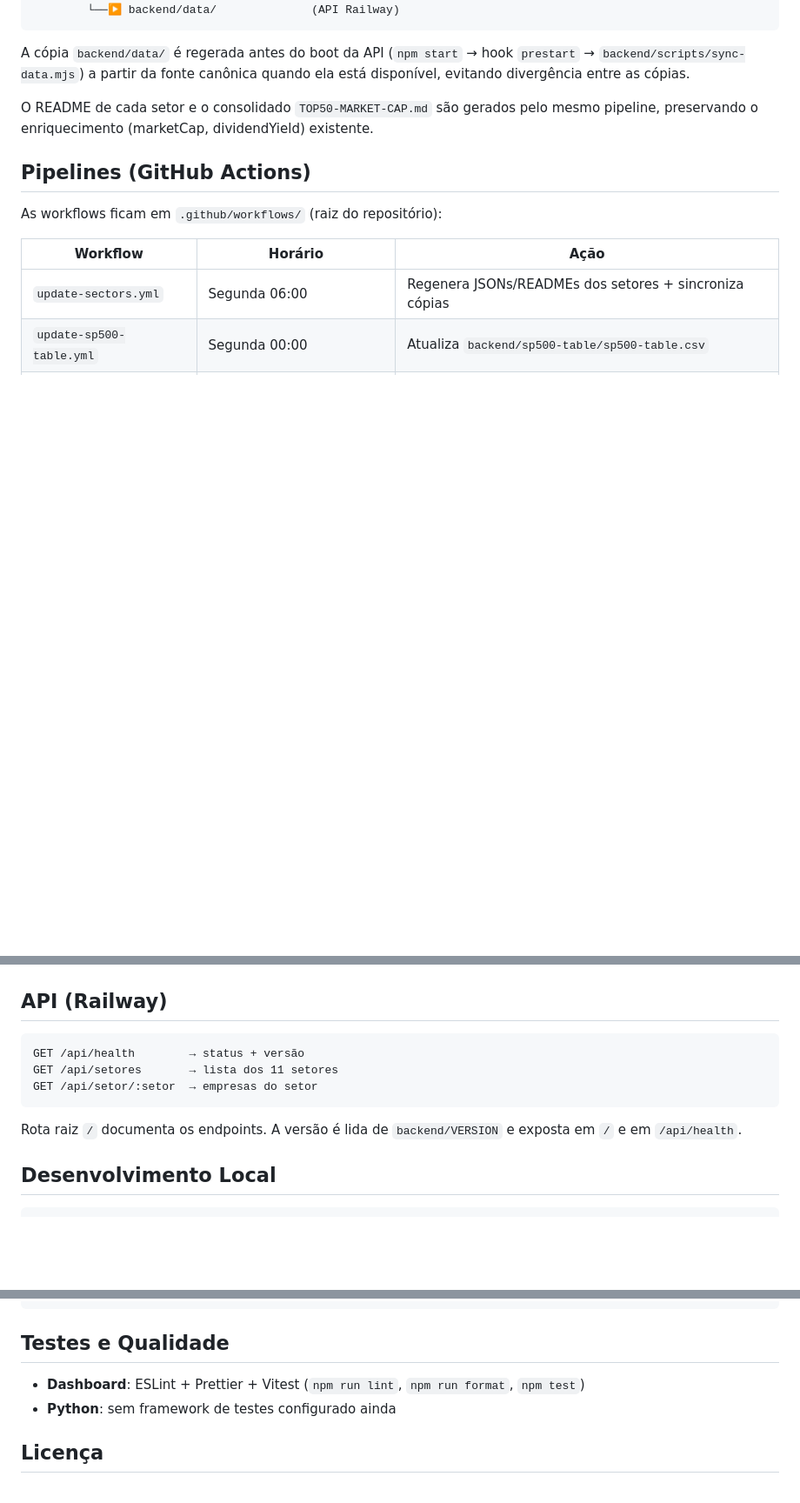
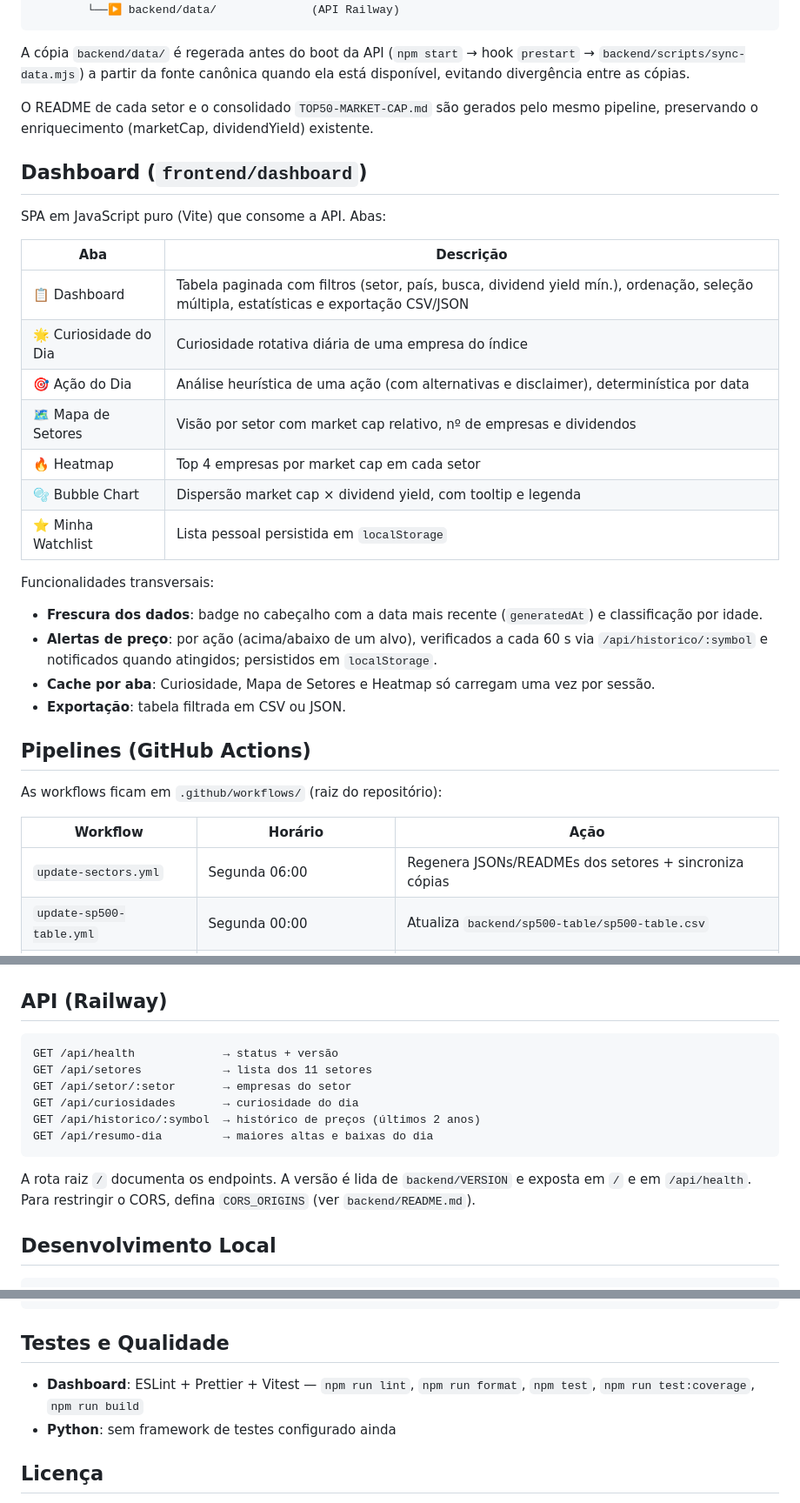
Before and after one commit to thaywebsearch/sp500-site, a Markdown page: README.md, 3 parts joined by grey strips. Shown at 87% size. Rendered like a GitHub page; blank space fills up the shorter version.

Commit message:
docs: atualiza README com abas e funcionalidades do dashboard

````diff
--- a/README.md
+++ b/README.md
@@ -37,6 +37,27 @@ ela está disponível, evitando divergência entre as cópias.
 
 O README de cada setor e o consolidado `TOP50-MARKET-CAP.md` são gerados pelo mesmo pipeline, preservando o enriquecimento (marketCap, dividendYield) existente.
 
+## Dashboard (`frontend/dashboard`)
+
+SPA em JavaScript puro (Vite) que consome a API. Abas:
+
+| Aba | Descrição |
+|-----|-----------|
+| 📋 Dashboard | Tabela paginada com filtros (setor, país, busca, dividend yield mín.), ordenação, seleção múltipla, estatísticas e exportação CSV/JSON |
+| 🌟 Curiosidade do Dia | Curiosidade rotativa diária de uma empresa do índice |
+| 🎯 Ação do Dia | Análise heurística de uma ação (com alternativas e disclaimer), determinística por data |
+| 🗺️ Mapa de Setores | Visão por setor com market cap relativo, nº de empresas e dividendos |
+| 🔥 Heatmap | Top 4 empresas por market cap em cada setor |
+| 🫧 Bubble Chart | Dispersão market cap × dividend yield, com tooltip e legenda |
+| ⭐ Minha Watchlist | Lista pessoal persistida em `localStorage` |
+
+Funcionalidades transversais:
+
+- **Frescura dos dados**: badge no cabeçalho com a data mais recente (`generatedAt`) e classificação por idade.
+- **Alertas de preço**: por ação (acima/abaixo de um alvo), verificados a cada 60 s via `/api/historico/:symbol` e notificados quando atingidos; persistidos em `localStorage`.
+- **Cache por aba**: Curiosidade, Mapa de Setores e Heatmap só carregam uma vez por sessão.
+- **Exportação**: tabela filtrada em CSV ou JSON.
+
 ## Pipelines (GitHub Actions)
 
 As workflows ficam em `.github/workflows/` (raiz do repositório):
@@ -50,13 +71,17 @@ As workflows ficam em `.github/workflows/` (raiz do repositório):
 ## API (Railway)
 
 ```
-GET /api/health        → status + versão
-GET /api/setores       → lista dos 11 setores
-GET /api/setor/:setor  → empresas do setor
+GET /api/health             → status + versão
+GET /api/setores            → lista dos 11 setores
+GET /api/setor/:setor       → empresas do setor
+GET /api/curiosidades       → curiosidade do dia
+GET /api/historico/:symbol  → histórico de preços (últimos 2 anos)
+GET /api/resumo-dia         → maiores altas e baixas do dia
 ```
 
-Rota raiz `/` documenta os endpoints. A versão é lida de `backend/VERSION`
-e exposta em `/` e em `/api/health`.
+A rota raiz `/` documenta os endpoints. A versão é lida de `backend/VERSION`
+e exposta em `/` e em `/api/health`. Para restringir o CORS, defina
+`CORS_ORIGINS` (ver `backend/README.md`).
 
 ## Desenvolvimento Local
 
@@ -77,7 +102,7 @@ python scripts/update_sectors.py
 
 ## Testes e Qualidade
 
-- **Dashboard**: ESLint + Prettier + Vitest (`npm run lint`, `npm run format`, `npm test`)
+- **Dashboard**: ESLint + Prettier + Vitest — `npm run lint`, `npm run format`, `npm test`, `npm run test:coverage`, `npm run build`
 - **Python**: sem framework de testes configurado ainda
 
 ## Licença
````
